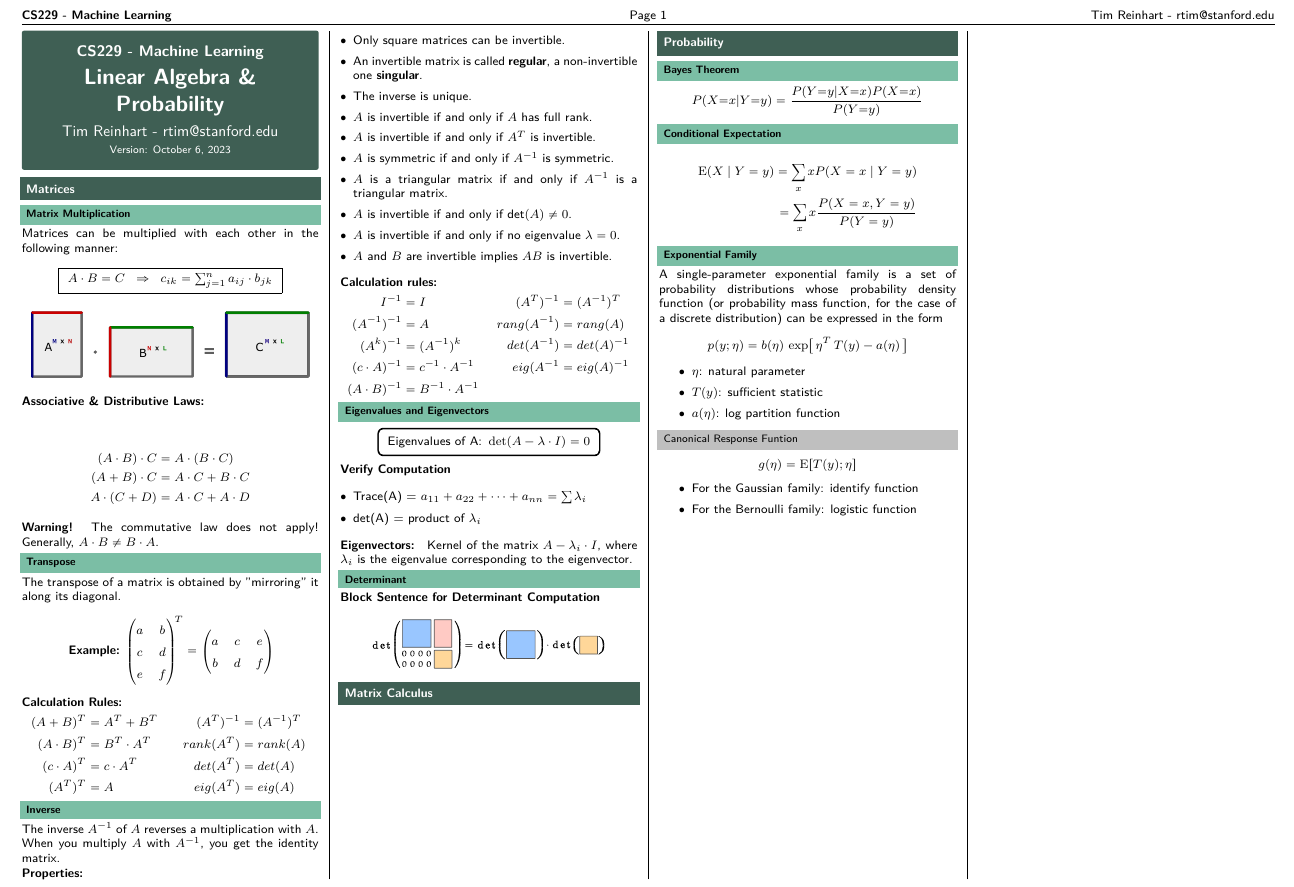
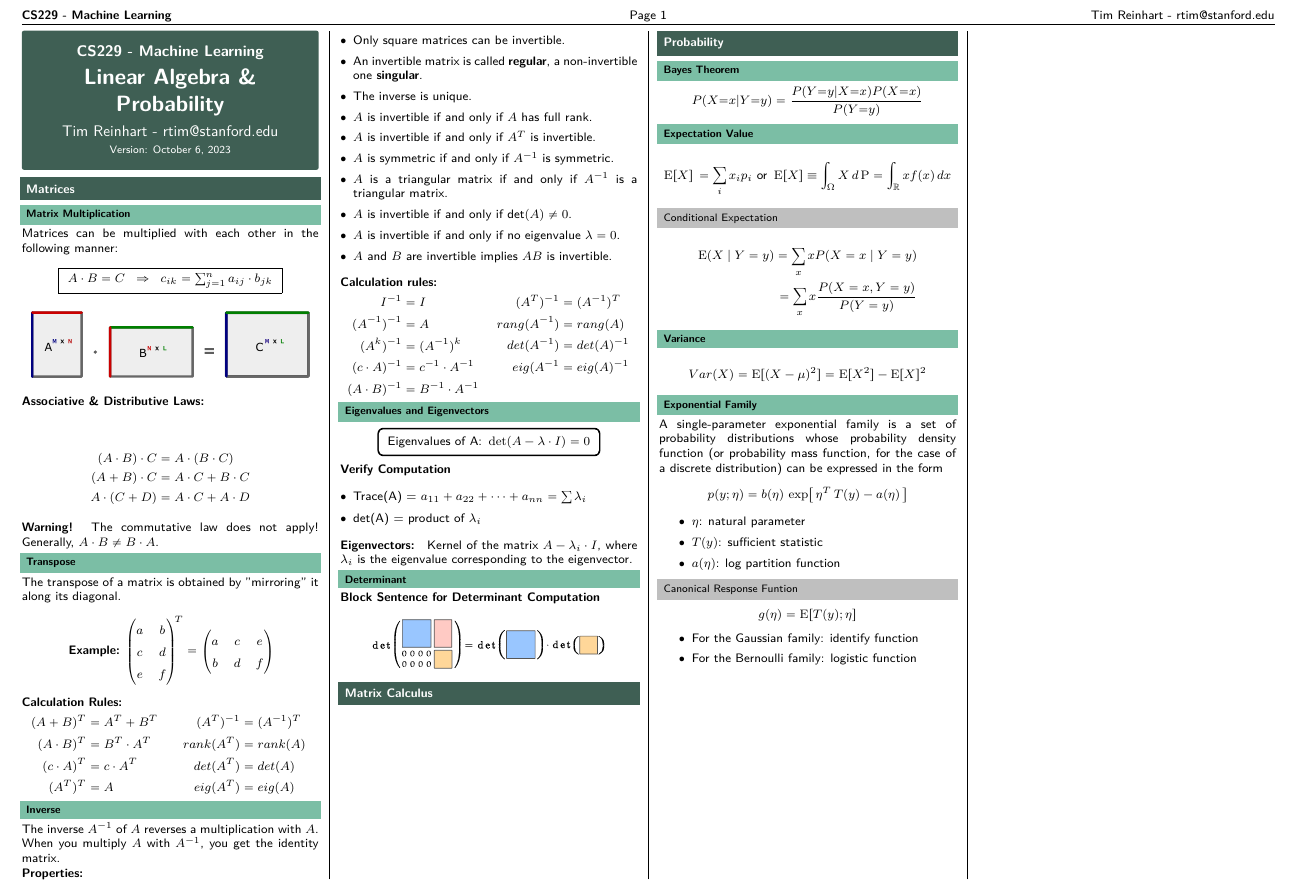
Before and after one commit to TimReX-22/cs229_linalg_cheatsheet, a LaTeX document (linalg_cheatsheet.tex): part of the page, cut so that both start at the same text. Compiled offline with pdfLaTeX.

Commit message:
changes to probability section

```diff
--- a/linalg_cheatsheet.tex
+++ b/linalg_cheatsheet.tex
@@ -219,11 +219,20 @@ eig(A^{-1} &= eig(A)^{-1} \nonumber
 $$
 	P( X{=}x  | Y {=} y) = \frac{P(Y{=}y | X{=}x) P(X{=}x)}{P(Y{=}y)}
 $$
+\subsection{Expectation Value}
 
-\subsection{Conditional Expectation}
+\begin{align*}
+	\operatorname{E}[X] \,= \sum_i x_i p_i \text{ or } \operatorname{E}[X]\equiv\int_\Omega X\,d\operatorname{P}=\int_{\mathbb{R}}xf(x)\,dx
+\end{align*}
+
+\subsubsection{Conditional Expectation}{}
 \begin{align*}
 	\operatorname{E} (X \mid Y=y) =  \sum_x x P(X = x \mid Y = y) \\
 	= \sum_x x \frac{P(X = x, Y = y)}{P(Y=y)}
+\end{align*}
+\subsection{Variance}
+\begin{align*}
+	Var(X) = \operatorname{E}[\left(X-\mu\right)^2] = \operatorname{E}[X^2] - \operatorname{E}[X]^2
 \end{align*}
 \subsection{Exponential Family}
 A single-parameter exponential family is a set of probability distributions
```
